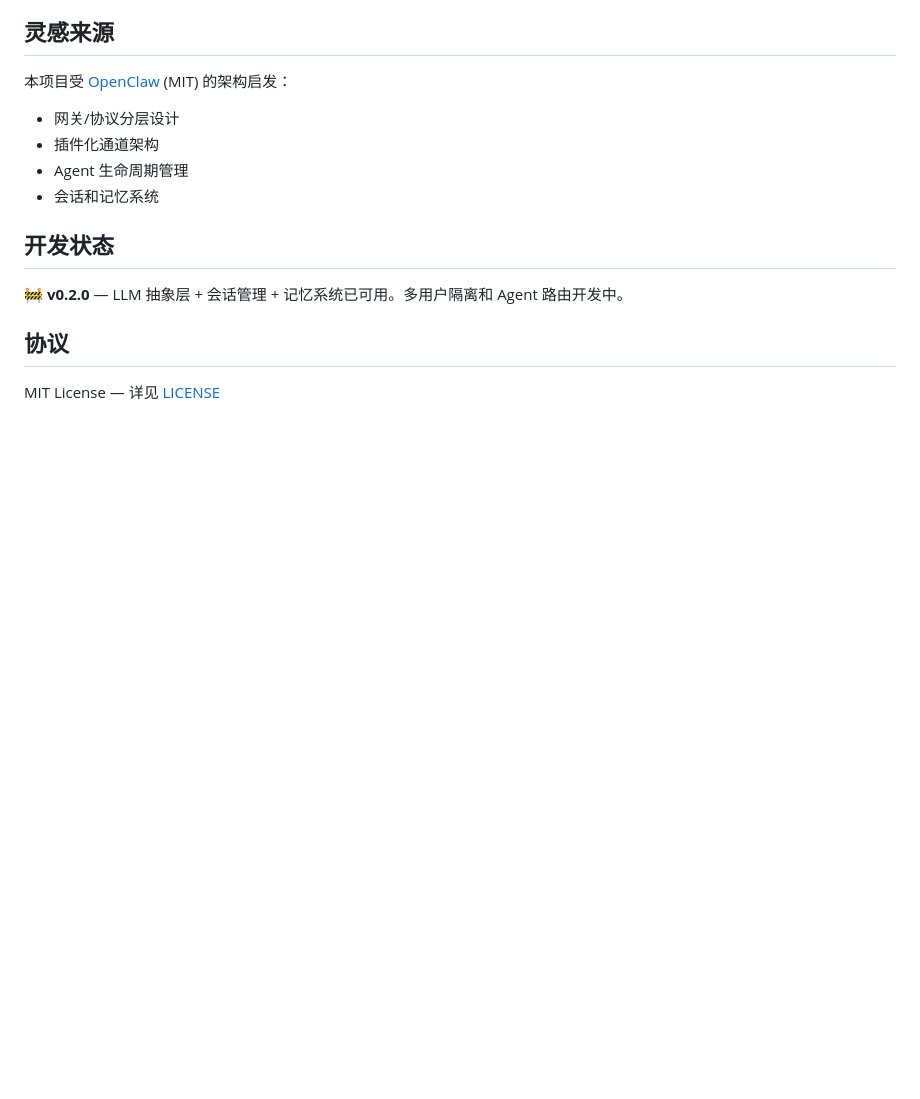
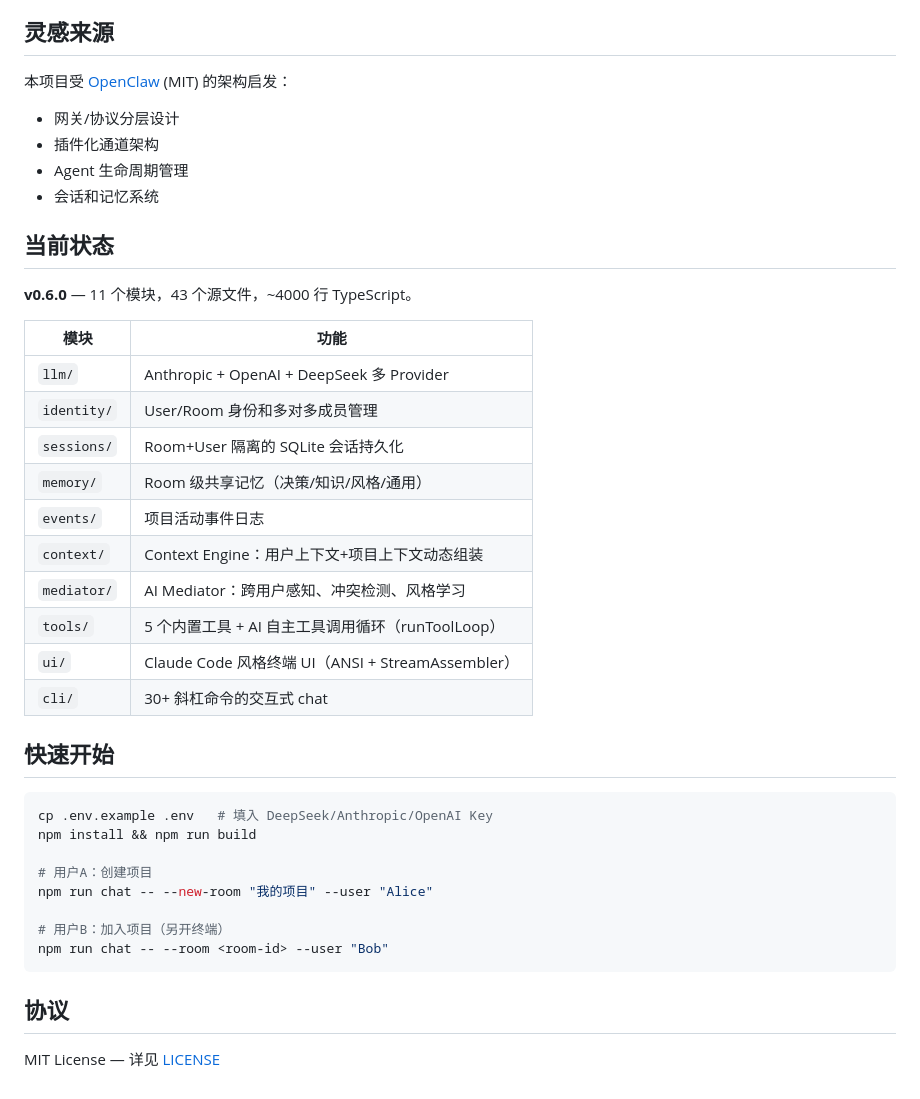
Before and after one commit to lingmaoQAQ/collab-ai, a Markdown page: README.md, the part around the change. Drawn GitHub-style; blank space fills up the shorter version.

````diff
--- a/README.md
+++ b/README.md
@@ -55,9 +55,35 @@ CollabAI 的目标是填补这个空白：一个能理解每个开发者风格
 - Agent 生命周期管理
 - 会话和记忆系统
 
-## 开发状态
+## 当前状态
 
-🚧 **v0.2.0** — LLM 抽象层 + 会话管理 + 记忆系统已可用。多用户隔离和 Agent 路由开发中。
+**v0.6.0** — 11 个模块，43 个源文件，~4000 行 TypeScript。
+
+| 模块 | 功能 |
+|------|------|
+| `llm/` | Anthropic + OpenAI + DeepSeek 多 Provider |
+| `identity/` | User/Room 身份和多对多成员管理 |
+| `sessions/` | Room+User 隔离的 SQLite 会话持久化 |
+| `memory/` | Room 级共享记忆（决策/知识/风格/通用） |
+| `events/` | 项目活动事件日志 |
+| `context/` | Context Engine：用户上下文+项目上下文动态组装 |
+| `mediator/` | AI Mediator：跨用户感知、冲突检测、风格学习 |
+| `tools/` | 5 个内置工具 + AI 自主工具调用循环（runToolLoop） |
+| `ui/` | Claude Code 风格终端 UI（ANSI + StreamAssembler） |
+| `cli/` | 30+ 斜杠命令的交互式 chat |
+
+## 快速开始
+
+```bash
+cp .env.example .env   # 填入 DeepSeek/Anthropic/OpenAI Key
+npm install && npm run build
+
+# 用户A：创建项目
+npm run chat -- --new-room "我的项目" --user "Alice"
+
+# 用户B：加入项目（另开终端）
+npm run chat -- --room <room-id> --user "Bob"
+```
 
 ## 协议
 
````
Also changed, not shown: DEV.md (+122 -99 lines).
